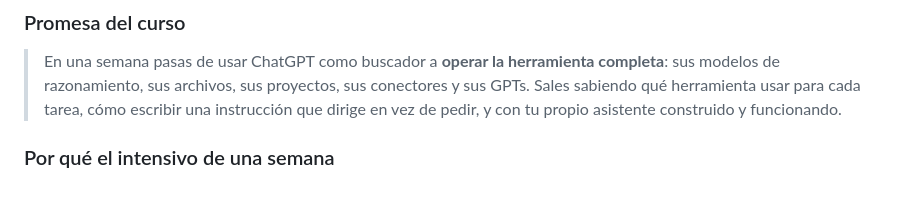
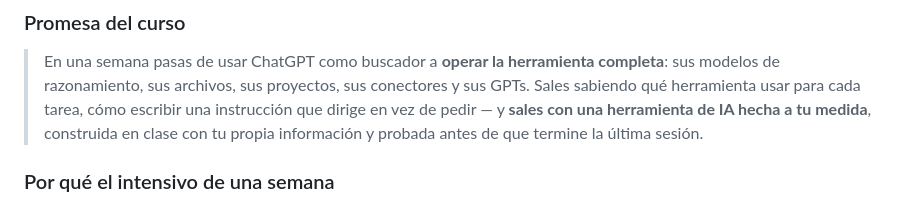
Before and after one commit to angelnaranjo88-angellini/Nuevo-Proyecto-Marista, a Markdown page: cursos-ia/02-temario-inicio.md, the part around the change. GitHub-like rendering.

```diff
--- a/cursos-ia/02-temario-inicio.md
+++ b/cursos-ia/02-temario-inicio.md
@@ -17,8 +17,9 @@ profundidad técnica y de aplicación.)*
 > En una semana pasas de usar ChatGPT como buscador a **operar la herramienta
 > completa**: sus modelos de razonamiento, sus archivos, sus proyectos, sus
 > conectores y sus GPTs. Sales sabiendo qué herramienta usar para cada tarea,
-> cómo escribir una instrucción que dirige en vez de pedir, y con tu propio
-> asistente construido y funcionando.
+> cómo escribir una instrucción que dirige en vez de pedir — y **sales con una
+> herramienta de IA hecha a tu medida**, construida en clase con tu propia
+> información y probada antes de que termine la última sesión.
 
 ### Por qué el intensivo de una semana
 Cinco noches seguidas es lo que hace que la gente **termine**. Un curso repartido
```
Also changed, not shown: cursos-ia/01-modelo-negocio.md (+1 -0 lines), cursos-ia/12-identidad-y-flyers.md (+96 -45 lines).
